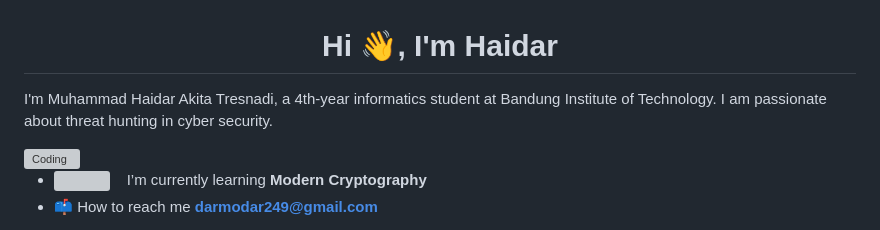
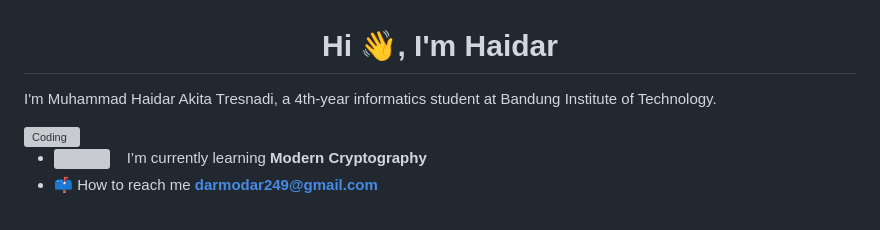
Before and after one commit to Darmodar/Darmodar, a Markdown page: README.md, the part around the change. Drawn GitHub-style; grey boxes are pictures that could not be loaded.

```diff
--- a/README.md
+++ b/README.md
@@ -8,7 +8,7 @@
 <h1 align="center">Hi 👋, I'm Haidar</h1>
 
 
-I'm Muhammad Haidar Akita Tresnadi, a 4th-year informatics student at Bandung Institute of Technology. I am passionate about threat hunting in cyber security.
+I'm Muhammad Haidar Akita Tresnadi, a 4th-year informatics student at Bandung Institute of Technology.
 
 
 
```
